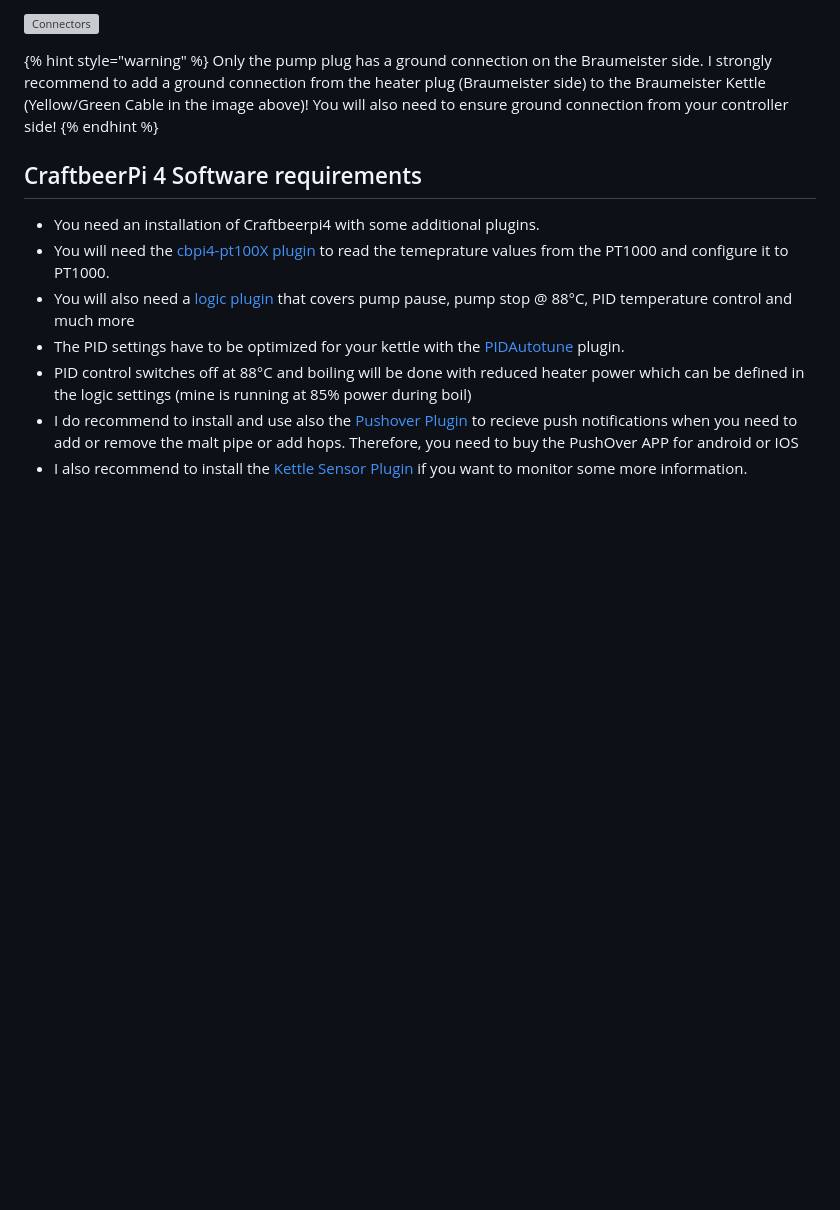
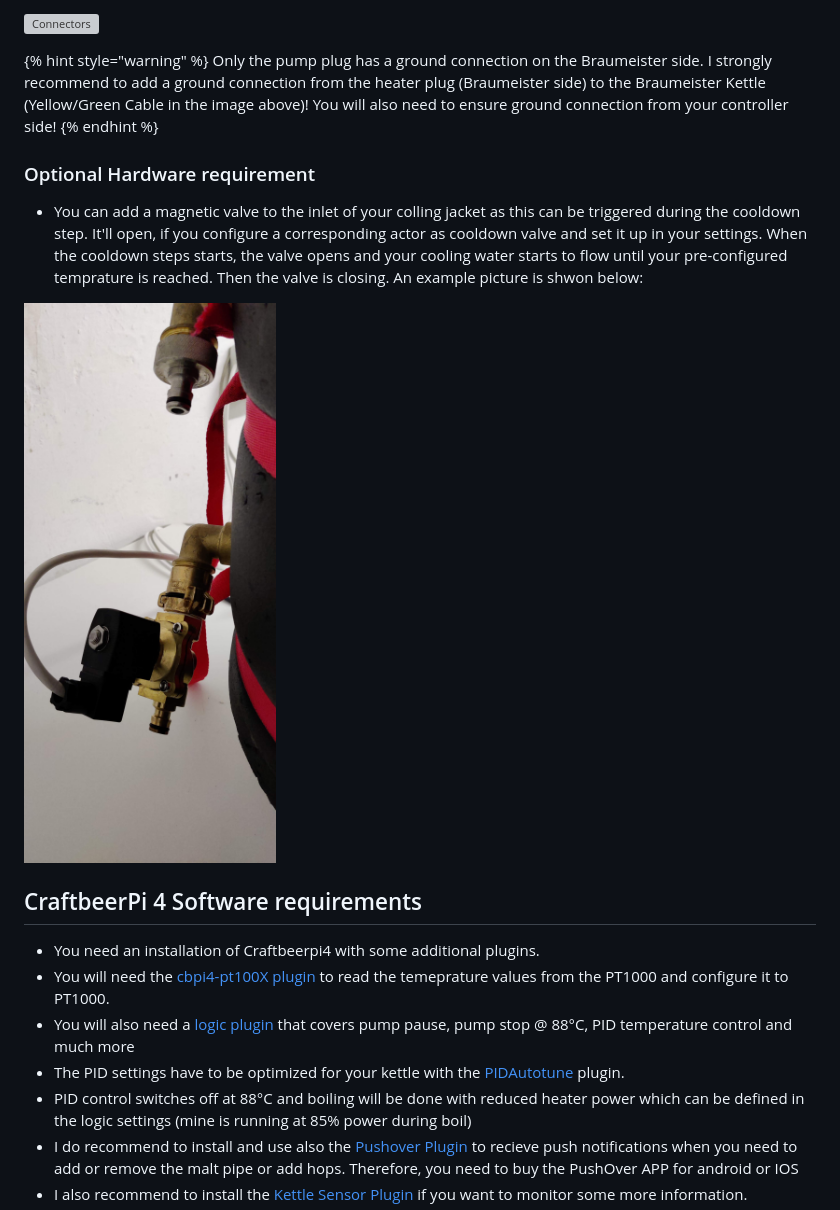
Before and after one commit to PiBrewing/craftbeerpi4-documentation, a Markdown page: master/examples/example-system-1.md, the part around the change. Drawn GitHub-style; pictures changed too: .gitbook/assets/cbpi4-Example1-Cooldown-Valve.jpg (added); blank space fills up the shorter version; grey boxes are pictures that could not be loaded.

```diff
--- a/master/examples/example-system-1.md
+++ b/master/examples/example-system-1.md
@@ -28,6 +28,11 @@ I have removed the original controller completely from the Braumeister:
 Only the pump plug has a ground connection on the Braumeister side. I strongly recommend to add a ground connection from the heater plug (Braumeister side) to the Braumeister Kettle (Yellow/Green Cable in the image above)! You will also need to ensure ground connection from your controller side!
 {% endhint %}
 
+### Optional Hardware requirement
+- You can add a magnetic valve to the inlet of your colling jacket as this can be triggered during the cooldown step. It'll open, if you configure a corresponding actor as cooldown valve and set it up in your settings. When the cooldown steps starts, the valve opens and your cooling water starts to flow until your pre-configured temprature is reached. Then the valve is closing. An example picture is shwon below:
+
+![Cooldown Valve](../../.gitbook/assets/cbpi4-Example1-Cooldown-Valve.jpg)
+
 ## CraftbeerPi 4 Software requirements
 - You need an installation of Craftbeerpi4 with some additional plugins.
 - You will need the [cbpi4-pt100X plugin](https://github.com/avollkopf/cbpi4-pt100x) to read the temeprature values from the PT1000 and configure it to PT1000.
```
